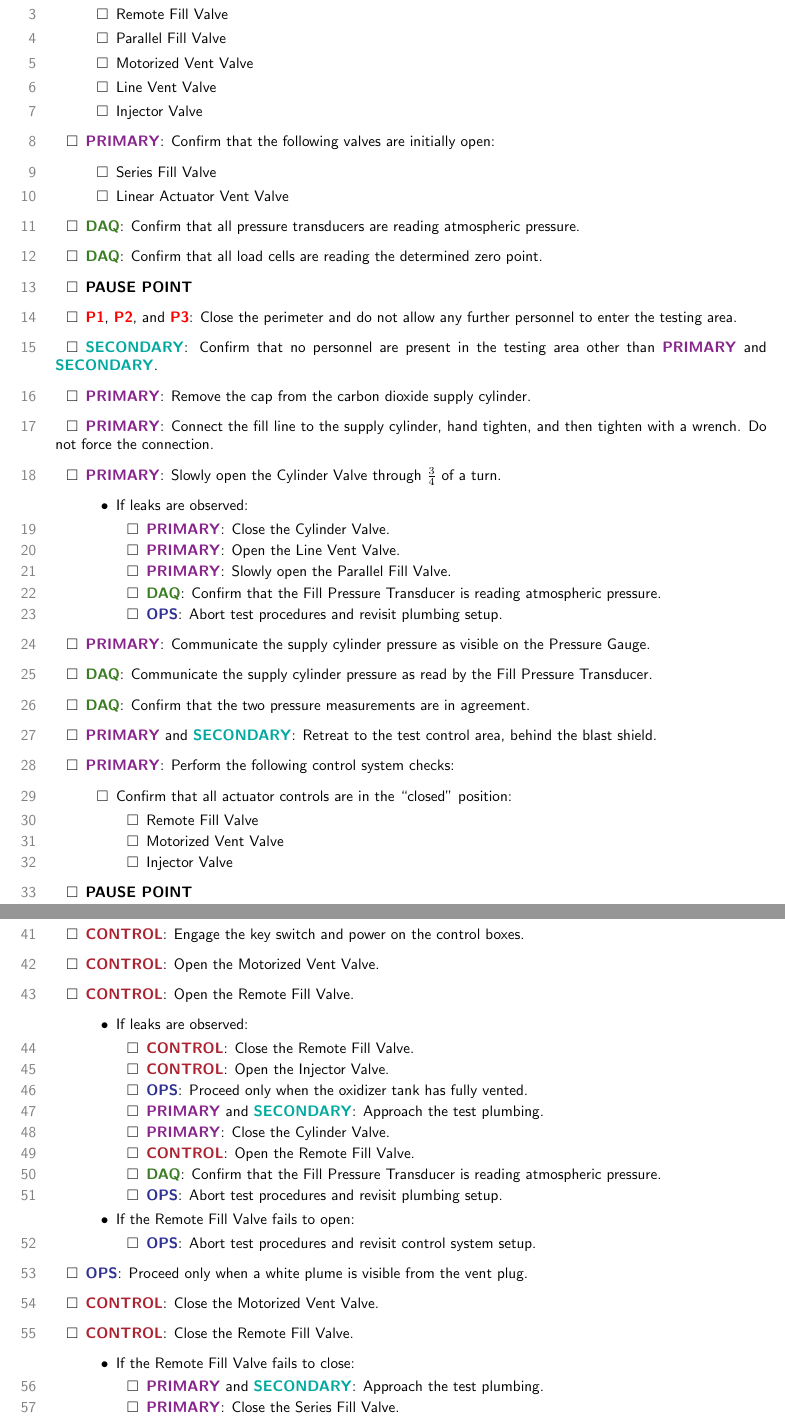
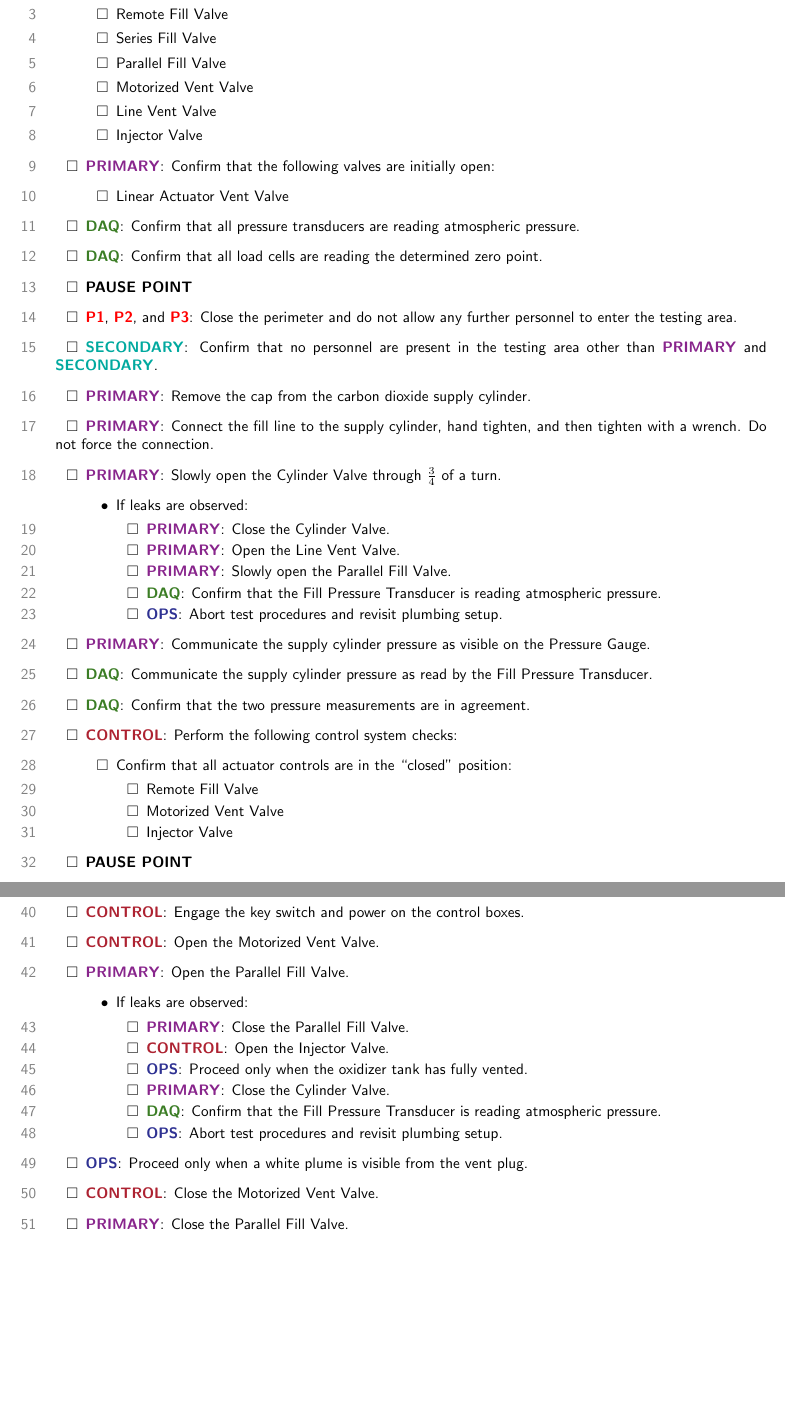
Before and after one commit to waterloo-rocketry/operations-procedures, a LaTeX document (Kismet_CF_4.tex): two parts of pages 4 and 5 of 6, joined at a grey line, cut so that both start at the same text, the shorter picture padded with empty space. Compiled offline with pdfLaTeX.

Commit message:
CF4 fixes (RLCS can only run 2 valves)

```diff
--- a/Kismet_CF_4.tex
+++ b/Kismet_CF_4.tex
@@ -94,6 +94,7 @@ The test operations team consists of nine personnel:
     \begin{checklist}
         \item Cylinder Valve
         \item Remote Fill Valve
+		\item Series Fill Valve
         \item Parallel Fill Valve
         \item Motorized Vent Valve
         \item Line Vent Valve
@@ -101,7 +102,6 @@ The test operations team consists of nine personnel:
     \end{checklist}
     \item \primary{}: Confirm that the following valves are initially open:
     \begin{checklist}
-        \item Series Fill Valve
         \item Linear Actuator Vent Valve
     \end{checklist}
     \item \daq{}: Confirm that all pressure transducers are reading atmospheric pressure.
@@ -125,8 +125,7 @@ The test operations team consists of nine personnel:
     \item \primary{}: Communicate the supply cylinder pressure as visible on the Pressure Gauge.
     \item \daq{}: Communicate the supply cylinder pressure as read by the Fill Pressure Transducer.
     \item \daq{}: Confirm that the two pressure measurements are in agreement.
-    \item \primary{} and \secondary: Retreat to the test control area, behind the blast shield.
-    \item \primary{}: Perform the following control system checks:
+    \item \control{}: Perform the following control system checks:
     \begin{checklist}
         \item Confirm that all actuator controls are in the ``closed'' position:
         \begin{checklist}
@@ -147,35 +146,21 @@ The test operations team consists of nine personnel:
     \item \ops: Give the system control key to \control{}.
     \item \control{}: Engage the key switch and power on the control boxes.
     \item \control{}: Open the Motorized Vent Valve.
-    \item \control{}: Open the Remote Fill Valve.
+    \item \primary{}: Open the Parallel Fill Valve.
     \begin{checklist}[label=$\bullet$]
         \item If leaks are observed:
         \begin{checklist}
-            \item \control{}: Close the Remote Fill Valve.
+            \item \primary{}: Close the Parallel Fill Valve.
             \item \control{}: Open the Injector Valve.
             \item \ops: Proceed only when the oxidizer tank has fully vented.
-            \item \primary{} and \secondary: Approach the test plumbing.
             \item \primary{}: Close the Cylinder Valve.
-            \item \control{}: Open the Remote Fill Valve.
             \item \daq{}: Confirm that the Fill Pressure Transducer is reading atmospheric pressure.
             \item \ops{}: Abort test procedures and revisit plumbing setup.
-        \end{checklist}
-        \item If the Remote Fill Valve fails to open:
-        \begin{checklist}
-            \item \ops{}: Abort test procedures and revisit control system setup.
         \end{checklist}
     \end{checklist}
     \item \ops{}: Proceed only when a white plume is visible from the vent plug.
     \item \control{}: Close the Motorized Vent Valve.
-    \item \control{}: Close the Remote Fill Valve.
-    \begin{checklist}[label=$\bullet$]
-        \item If the Remote Fill Valve fails to close:
-        \begin{checklist}
-            \item \primary{} and \secondary: Approach the test plumbing.
-            \item \primary{}: Close the Series Fill Valve.
-            \item \primary{} and \secondary: Retreat to the test control area.
-        \end{checklist}
-    \end{checklist}
+    \item \primary{}: Close the Parallel Fill Valve.
     \item \heat: Open the Tank Heating Valve.
     \item \daq{}: Proceed only when the oxidizer tank pressure is at least 750 psi.
     \begin{checklist}[label=$\bullet$]
```
Also changed, not shown: Kismet_CF_4.pdf, Kismet_CF_4.tex (3 more changed lines).
